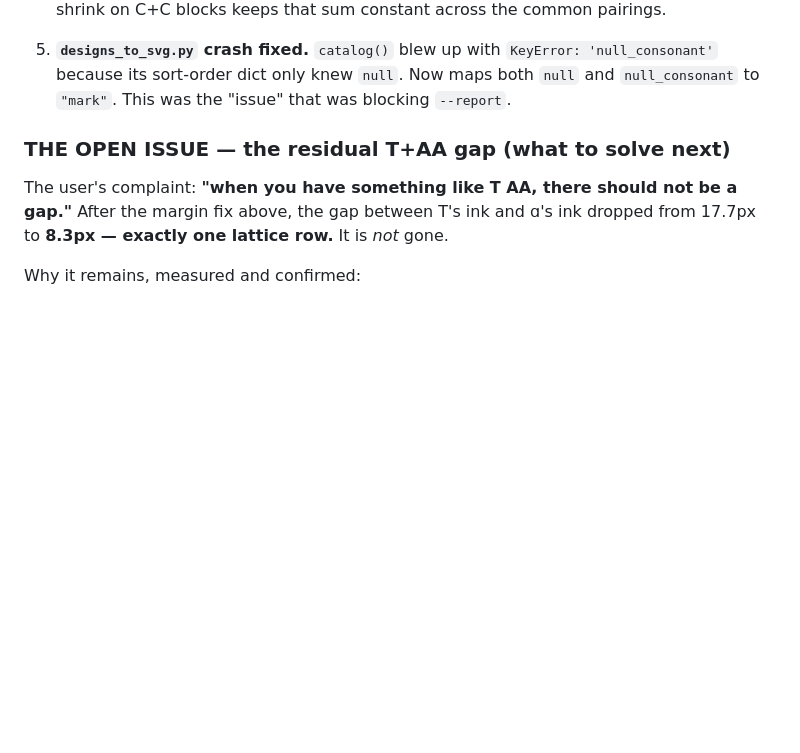
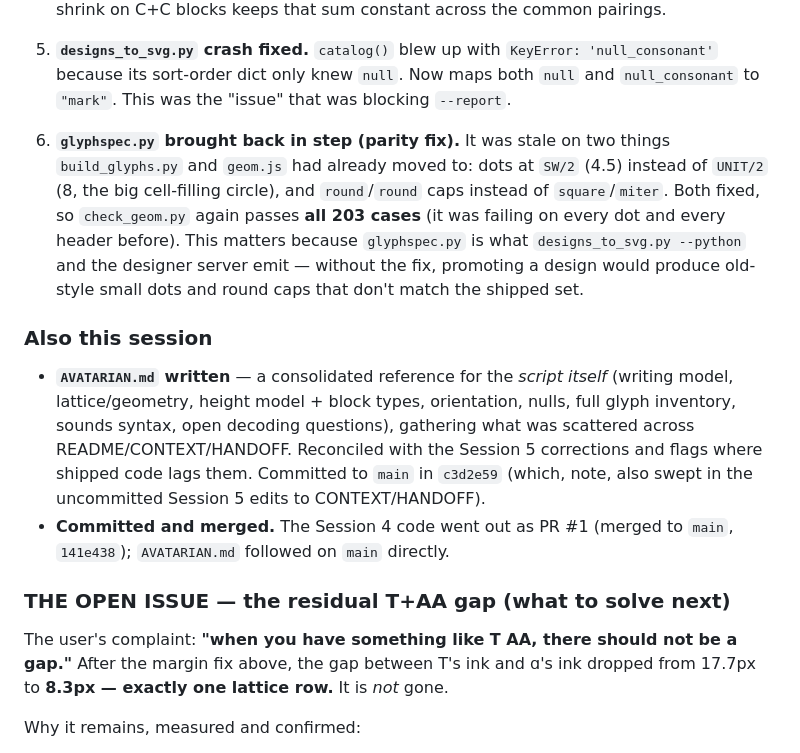
Before and after one commit to sckasturi/avatarian, a Markdown page: HANDOFF.md, the part around the change. Drawn GitHub-style; blank space fills up the shorter version.

Commit message:
Record glyphspec parity fix and AVATARIAN.md in Session 4 handoff
Two things done this session were missing from the handoff: the glyphspec.py
parity fix (dots UNIT/2, square/miter caps; check_geom back to 203/203) and
the new AVATARIAN.md reference doc.

Co-Authored-By: Claude Opus 4.8 <noreply@anthropic.com>

```diff
--- a/HANDOFF.md
+++ b/HANDOFF.md
@@ -186,6 +186,28 @@ a general rule.
    `KeyError: 'null_consonant'` because its sort-order dict only knew
    `null`. Now maps both `null` and `null_consonant` to `"mark"`. This was
    the "issue" that was blocking `--report`.
+
+6. **`glyphspec.py` brought back in step (parity fix).** It was stale on two
+   things `build_glyphs.py` and `geom.js` had already moved to: dots at
+   `SW/2` (4.5) instead of `UNIT/2` (8, the big cell-filling circle), and
+   `round`/`round` caps instead of `square`/`miter`. Both fixed, so
+   `check_geom.py` again passes **all 203 cases** (it was failing on every
+   dot and every header before). This matters because `glyphspec.py` is what
+   `designs_to_svg.py --python` and the designer server emit — without the
+   fix, promoting a design would produce old-style small dots and round caps
+   that don't match the shipped set.
+
+### Also this session
+
+- **`AVATARIAN.md` written** — a consolidated reference for the *script
+  itself* (writing model, lattice/geometry, height model + block types,
+  orientation, nulls, full glyph inventory, sounds syntax, open decoding
+  questions), gathering what was scattered across README/CONTEXT/HANDOFF.
+  Reconciled with the Session 5 corrections and flags where shipped code
+  lags them. Committed to `main` in `c3d2e59` (which, note, also swept in the
+  uncommitted Session 5 edits to CONTEXT/HANDOFF).
+- **Committed and merged.** The Session 4 code went out as PR #1 (merged to
+  `main`, `141e438`); `AVATARIAN.md` followed on `main` directly.
 
 ### THE OPEN ISSUE — the residual T+AA gap (what to solve next)
 
```
